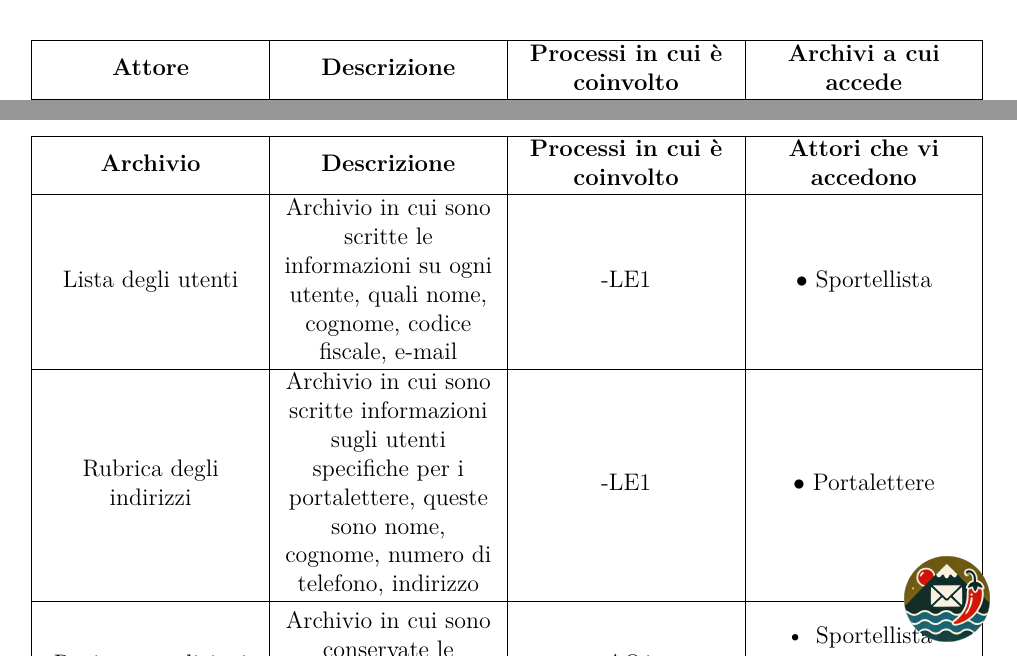
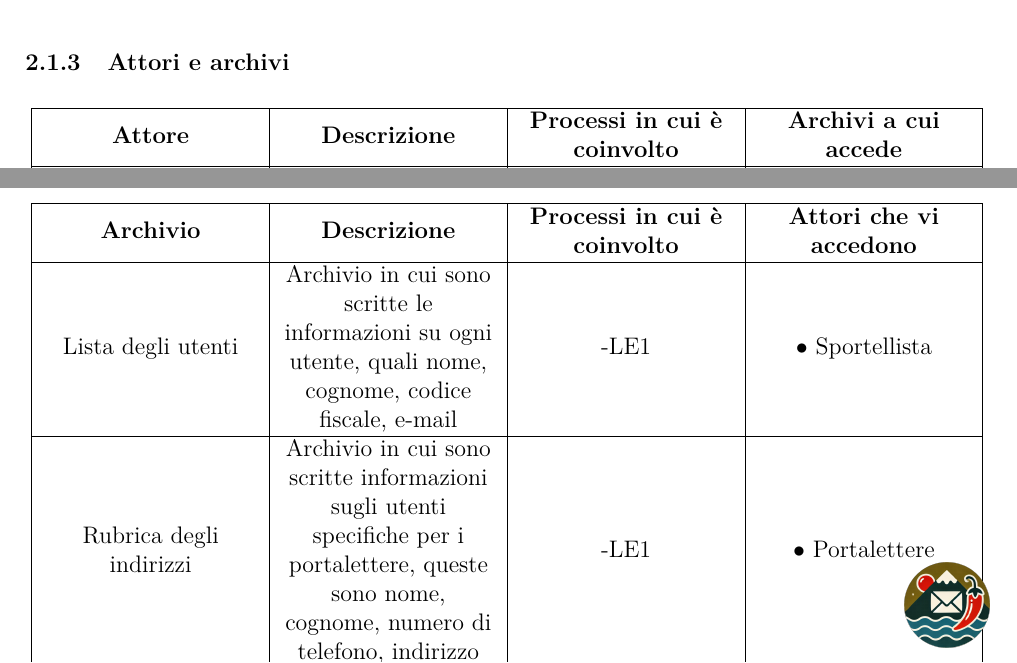
Before and after one commit to Zi0LEO/SistemiInformativi, a LaTeX document (main.tex): two parts of page 12 of 12 before the commit and two parts of page 13 of 13 after it, joined at a grey line, cut at the place of the change. Compiled offline with pdfLaTeX.

Commit message:
minor fixes
conflict solved

Revert "minor fixes"

This reverts commit 9ba584724e7a34186431fb998c9f228ea931874f.

```diff
--- a/main.tex
+++ b/main.tex
@@ -280,7 +280,8 @@ Si riporta di seguito il dfd di livello 1:
   \caption{DFD livello 1 per AO1}
 \end{figure}
 
-\begin{table}
+\subsubsection{Attori e archivi}
+\begin{table}[H]
   \centering
   \newcolumntype{Y}{>{\centering\arraybackslash}m{\dimexpr\linewidth/4-2\tabcolsep - 5\arrayrulewidth}}
   \begin{tabularx}{\dimexpr\textwidth-15\arrayrulewidth}{|*{4}{Y|}} %non so perchè ma vuole proprio 15
```
Also changed, not shown: main.tex (3 more changed lines).
